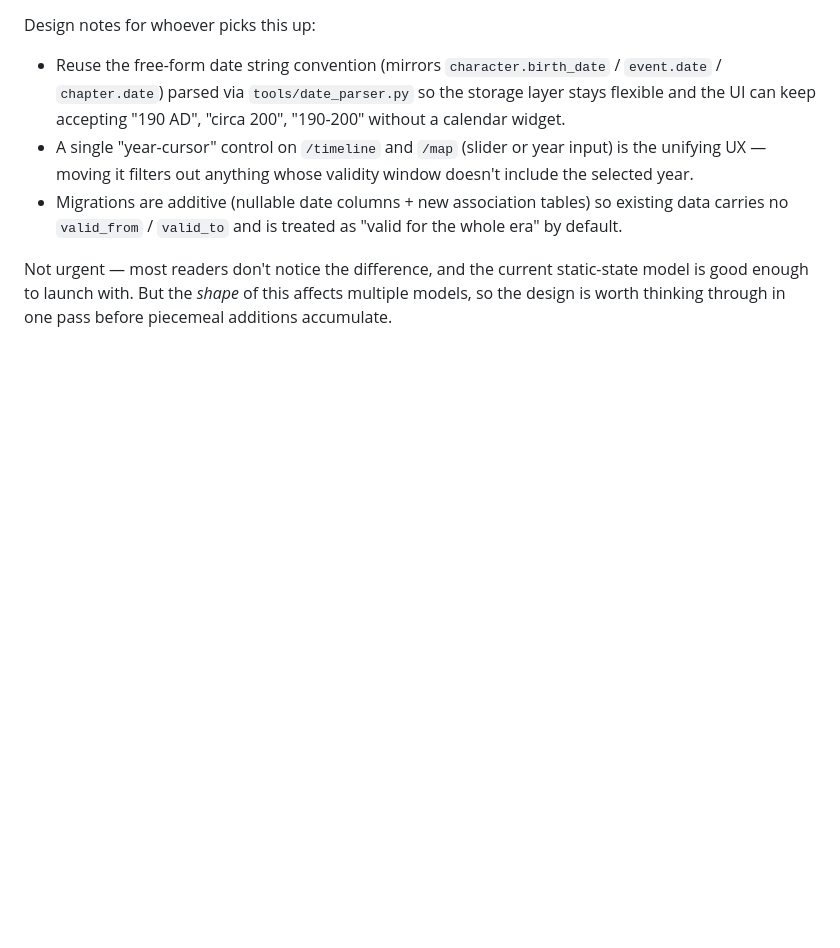
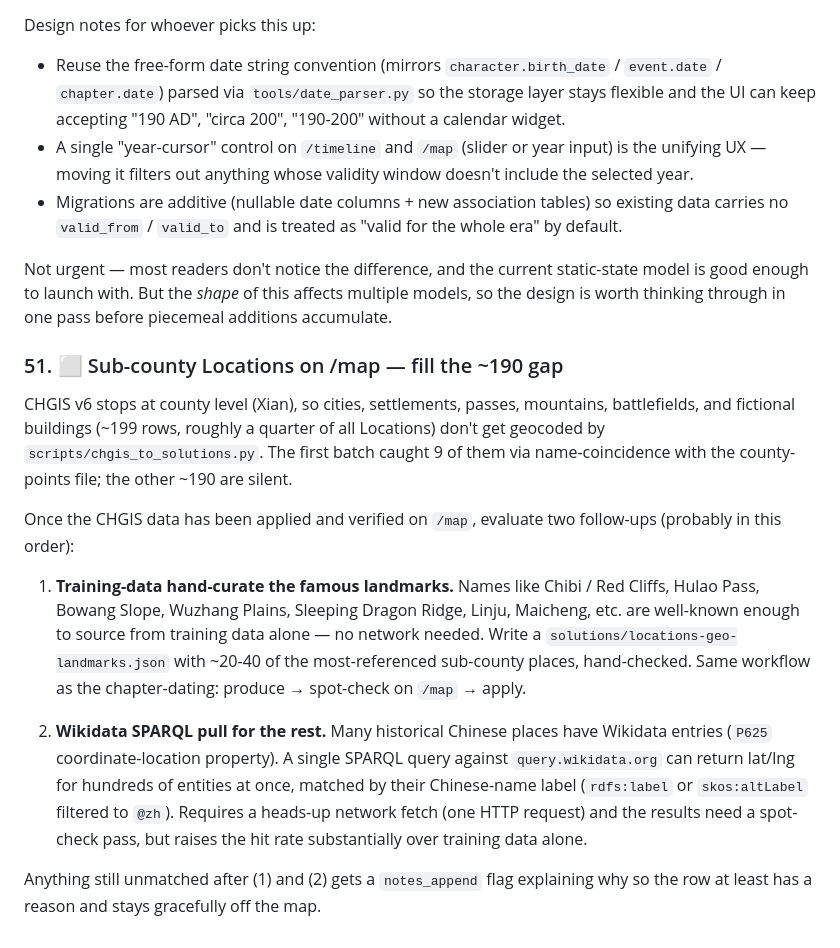
Before and after one commit to renton/rotk.net, a Markdown page: ISSUES.md, the part around the change. GitHub-like rendering; blank space fills up the shorter version.

Commit message:
ISSUES #51: plan to fill the sub-county location gap after CHGIS lands
CHGIS doesn't go below county-level, so ~190 cities / settlements /
passes / mountains / buildings are silent in the first geocoding
pass. Two follow-ups to evaluate once the CHGIS layer is verified:
hand-curate the famous landmarks from training data first, then
SPARQL-pull the long tail from Wikidata. Anything still unmatched
gets a notes_append flag.

Co-Authored-By: Claude Opus 4.7 <noreply@anthropic.com>

```diff
--- a/ISSUES.md
+++ b/ISSUES.md
@@ -320,3 +320,14 @@ Design notes for whoever picks this up:
 - Migrations are additive (nullable date columns + new association tables) so existing data carries no `valid_from` / `valid_to` and is treated as "valid for the whole era" by default.
 
 Not urgent — most readers don't notice the difference, and the current static-state model is good enough to launch with. But the *shape* of this affects multiple models, so the design is worth thinking through in one pass before piecemeal additions accumulate.
+
+### 51. ⬜ Sub-county Locations on /map — fill the ~190 gap
+CHGIS v6 stops at county level (Xian), so cities, settlements, passes, mountains, battlefields, and fictional buildings (~199 rows, roughly a quarter of all Locations) don't get geocoded by `scripts/chgis_to_solutions.py`. The first batch caught 9 of them via name-coincidence with the county-points file; the other ~190 are silent.
+
+Once the CHGIS data has been applied and verified on `/map`, evaluate two follow-ups (probably in this order):
+
+1. **Training-data hand-curate the famous landmarks.** Names like Chibi / Red Cliffs, Hulao Pass, Bowang Slope, Wuzhang Plains, Sleeping Dragon Ridge, Linju, Maicheng, etc. are well-known enough to source from training data alone — no network needed. Write a `solutions/locations-geo-landmarks.json` with ~20-40 of the most-referenced sub-county places, hand-checked. Same workflow as the chapter-dating: produce → spot-check on `/map` → apply.
+
+2. **Wikidata SPARQL pull for the rest.** Many historical Chinese places have Wikidata entries (`P625` coordinate-location property). A single SPARQL query against `query.wikidata.org` can return lat/lng for hundreds of entities at once, matched by their Chinese-name label (`rdfs:label` or `skos:altLabel` filtered to `@zh`). Requires a heads-up network fetch (one HTTP request) and the results need a spot-check pass, but raises the hit rate substantially over training data alone.
+
+Anything still unmatched after (1) and (2) gets a `notes_append` flag explaining why so the row at least has a reason and stays gracefully off the map.
```
